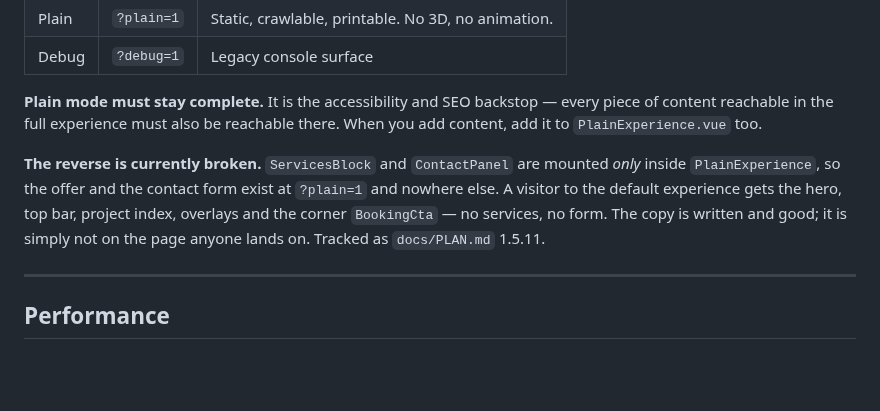
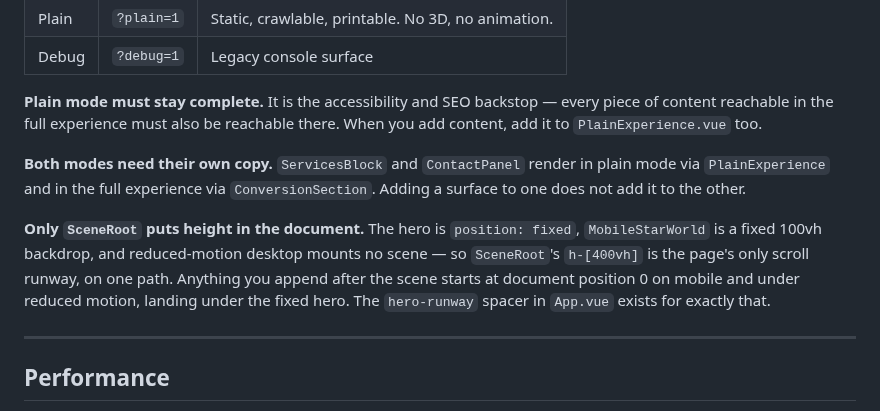
Before and after one commit to parthtiwari-dev/parth-tiwari, a Markdown page: CLAUDE.md, the part around the change. Rendered like a GitHub page; blank space fills up the shorter version.

```diff
--- a/CLAUDE.md
+++ b/CLAUDE.md
@@ -172,7 +172,9 @@ There is no router. Three modes, all on `/`:
 
 **Plain mode must stay complete.** It is the accessibility and SEO backstop — every piece of content reachable in the full experience must also be reachable there. When you add content, add it to `PlainExperience.vue` too.
 
-**The reverse is currently broken.** `ServicesBlock` and `ContactPanel` are mounted *only* inside `PlainExperience`, so the offer and the contact form exist at `?plain=1` and nowhere else. A visitor to the default experience gets the hero, top bar, project index, overlays and the corner `BookingCta` — no services, no form. The copy is written and good; it is simply not on the page anyone lands on. Tracked as `docs/PLAN.md` 1.5.11.
+**Both modes need their own copy.** `ServicesBlock` and `ContactPanel` render in plain mode via `PlainExperience` and in the full experience via `ConversionSection`. Adding a surface to one does not add it to the other.
+
+**Only `SceneRoot` puts height in the document.** The hero is `position: fixed`, `MobileStarWorld` is a fixed 100vh backdrop, and reduced-motion desktop mounts no scene — so `SceneRoot`'s `h-[400vh]` is the page's only scroll runway, on one path. Anything you append after the scene starts at document position 0 on mobile and under reduced motion, landing under the fixed hero. The `hero-runway` spacer in `App.vue` exists for exactly that.
 
 ---
 
```
Also changed, not shown: docs/MEMORY.md (+5 -3 lines), docs/PLAN.md (+1 -1 lines).
